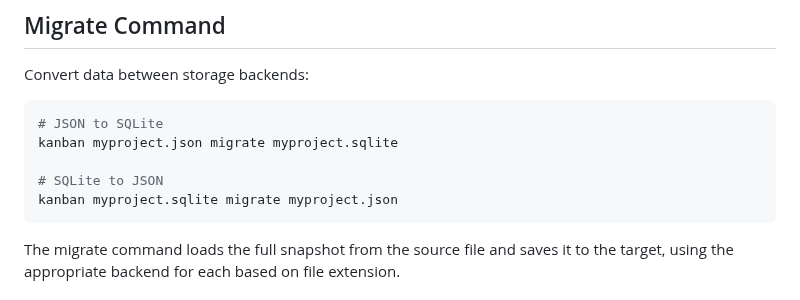
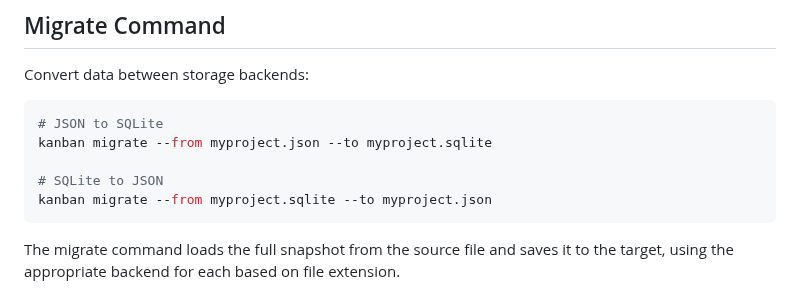
Before and after one commit to fulsomenko/kanban, a Markdown page: crates/kanban-cli/README.md, the part around the change. GitHub-like rendering.

Commit message:
docs(cli): fix migrate command syntax to use --from/--to flags

````diff
--- a/crates/kanban-cli/README.md
+++ b/crates/kanban-cli/README.md
@@ -68,10 +68,10 @@ Convert data between storage backends:
 
 ```bash
 # JSON to SQLite
-kanban myproject.json migrate myproject.sqlite
+kanban migrate --from myproject.json --to myproject.sqlite
 
 # SQLite to JSON
-kanban myproject.sqlite migrate myproject.json
+kanban migrate --from myproject.sqlite --to myproject.json
 ```
 
 The migrate command loads the full snapshot from the source file and saves it to the target, using the appropriate backend for each based on file extension.
````
